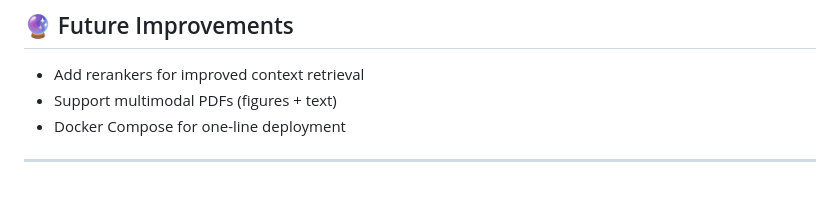
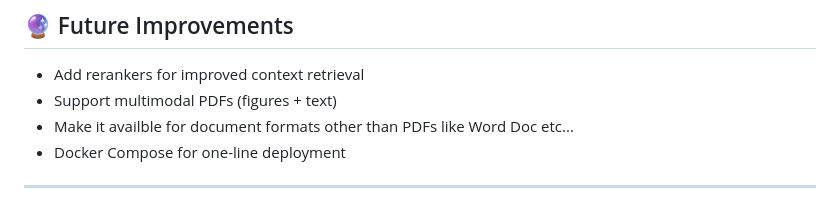
Before and after one commit to yuvarajsriramoju/RAG-Based-PDF-Assistant, a Markdown page: README.md, the part around the change. Drawn GitHub-style.

```diff
--- a/README.md
+++ b/README.md
@@ -105,6 +105,7 @@ Generates:
 ## 🔮 Future Improvements
 - Add rerankers for improved context retrieval
 - Support multimodal PDFs (figures + text)
+- Make it availble for document formats other than PDFs like Word Doc etc...
 - Docker Compose for one-line deployment
 
 ---
```
